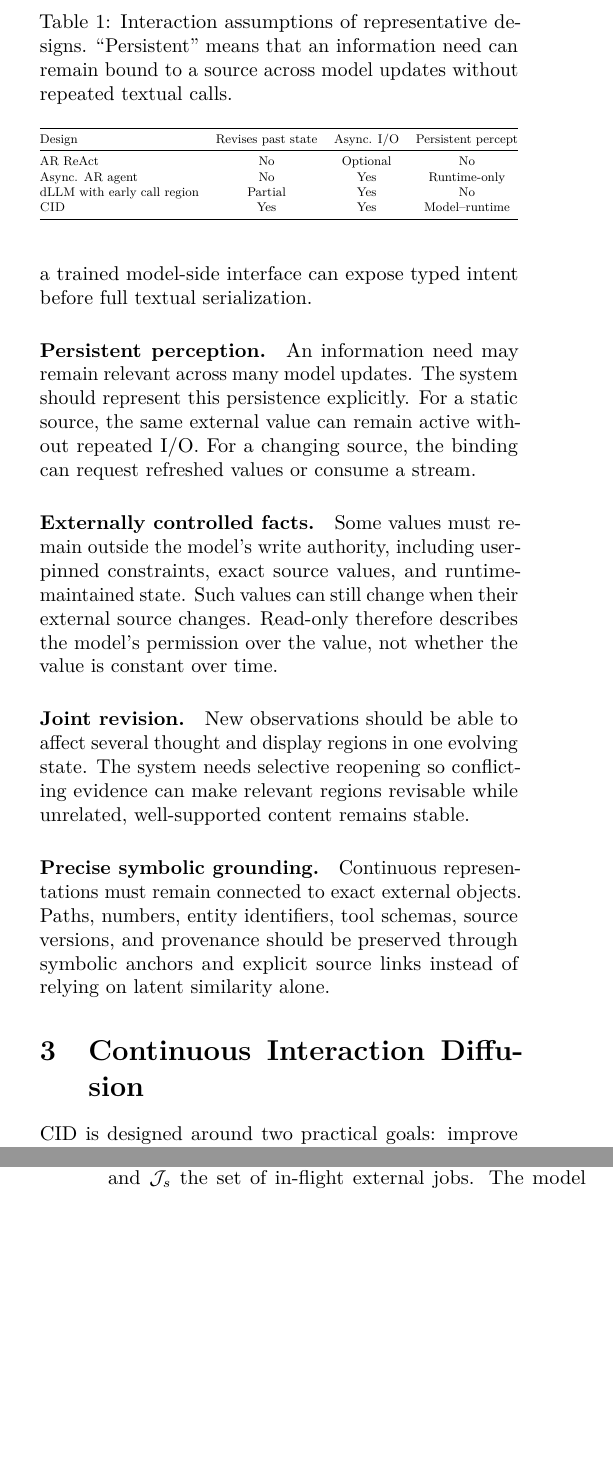
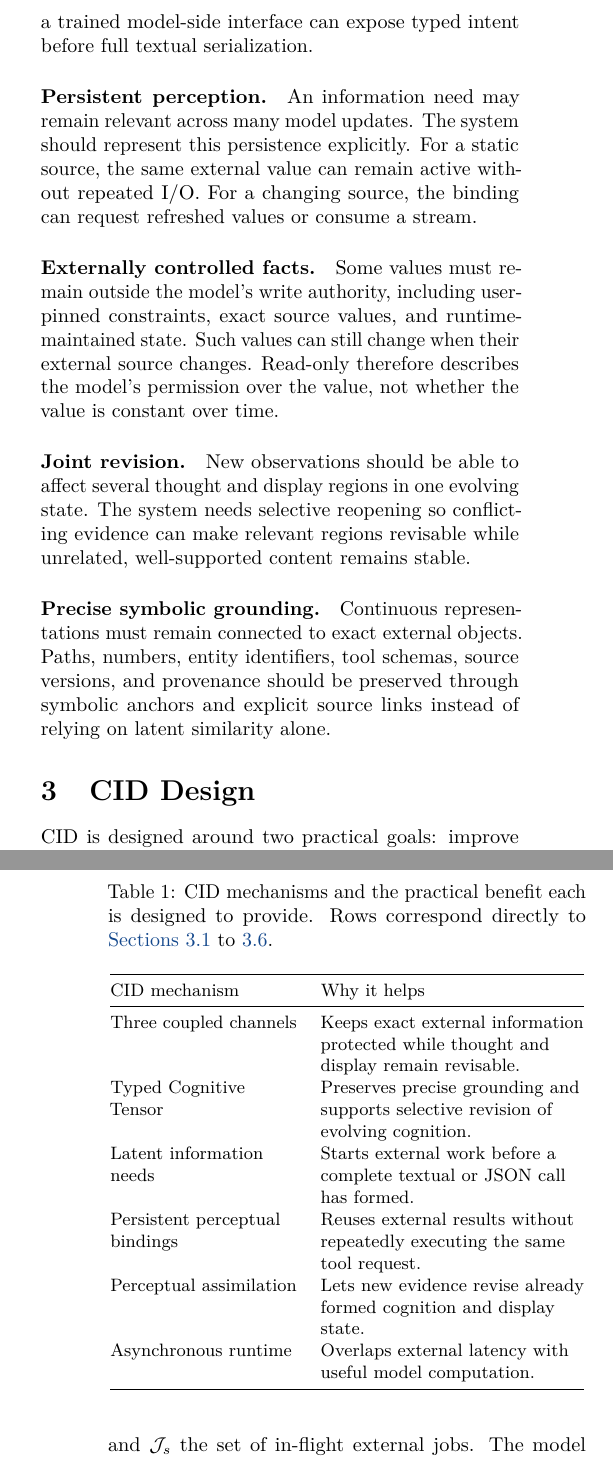
Before and after one commit to fwerkor/continuous-interaction-diffusion-paper, a LaTeX paper (paper.tex, which reads sections/02-background.tex, sections/03-method.tex): two parts of the columns of pages 4 and 5 of 14, joined at a grey line, cut at the place of the change, the shorter picture padded with empty space. Compiled offline with pdfLaTeX.

Commit message:
Restructure CID design section

```diff
--- a/sections/02-background.tex
+++ b/sections/02-background.tex
@@ -79,22 +79,3 @@ New observations should be able to affect several thought and display regions in
 
 \paragraph{Precise symbolic grounding.}
 Continuous representations must remain connected to exact external objects. Paths, numbers, entity identifiers, tool schemas, source versions, and provenance should be preserved through symbolic anchors and explicit source links instead of relying on latent similarity alone.
-
-\begin{table}[t]
-  \centering
-  \small
-  \caption{Interaction assumptions of representative designs. ``Persistent'' means that an information need can remain bound to a source across model updates without repeated textual calls.}
-  \label{tab:interaction-comparison}
-  \resizebox{\columnwidth}{!}{%
-  \begin{tabular}{@{}lccc@{}}
-    \toprule
-    Design & Revises past state & Async. I/O & Persistent percept \\
-    \midrule
-    AR ReAct & No & Optional & No \\
-    Async. AR agent & No & Yes & Runtime-only \\
-    dLLM with early call region & Partial & Yes & No \\
-    \cid & Yes & Yes & Model--runtime \\
-    \bottomrule
-  \end{tabular}%
-  }
-\end{table}
--- a/sections/03-method.tex
+++ b/sections/03-method.tex
@@ -1,4 +1,4 @@
-\section{Continuous Interaction Diffusion}
+\section{CID Design}
 \label{sec:method}
 
 CID is designed around two practical goals: improve task quality by allowing external evidence to correct uncertain or stale model state as soon as it becomes available, and improve end-to-end efficiency by overlapping external work with useful denoising while avoiding duplicate tool execution and unnecessary recomputation. The architecture follows from three corresponding requirements. First, exact externally supplied information must remain stable even while model cognition is revised. Second, an information need should become actionable before the model has fully serialized a textual or JSON tool call, so external latency can start earlier. Third, once a result has arrived, the model should be able to keep using or reinterpret it without repeatedly executing the same external operation. The components below implement these requirements jointly rather than treating tool use as a separate pause between generation rounds.
@@ -14,6 +13,27 @@ where $F_s$ is the fact channel, $T_s$ the thought channel, $Y_s$ the display ch
 
 This separation makes ownership explicit. Values controlled by the user, environment, or tools do not have to be regenerated by the model and therefore cannot silently drift during denoising, while cognition and display remain revisable. Keeping bindings and in-flight jobs in the same system state also lets the runtime advance external work without stopping the model trajectory.
 
+Table~\ref{tab:cid-mechanisms} summarizes the six mechanisms that implement this design and the practical benefit each is intended to provide.
+
+\begin{table}[t]
+  \centering
+  \small
+  \caption{CID mechanisms and the practical benefit each is designed to provide. Rows correspond directly to \cref{sec:channels,sec:tct,sec:latent-needs,sec:bindings,sec:assimilation,sec:runtime}.}
+  \label{tab:cid-mechanisms}
+  \begin{tabular}{@{}>{\raggedright\arraybackslash}p{0.39\columnwidth}>{\raggedright\arraybackslash}p{0.55\columnwidth}@{}}
+    \toprule
+    CID mechanism & Why it helps \\
+    \midrule
+    Three coupled channels & Keeps exact external information protected while thought and display remain revisable. \\
+    Typed Cognitive Tensor & Preserves precise grounding and supports selective revision of evolving cognition. \\
+    Latent information needs & Starts external work before a complete textual or JSON call has formed. \\
+    Persistent perceptual bindings & Reuses external results without repeatedly executing the same tool request. \\
+    Perceptual assimilation & Lets new evidence revise already formed cognition and display state. \\
+    Asynchronous runtime & Overlaps external latency with useful model computation. \\
+    \bottomrule
+  \end{tabular}
+\end{table}
+
 \begin{figure*}[t]
   \centering
   \input{figures/cid-overview}
```
Also changed, not shown: sections/06-discussion.tex (+1 -1 lines), sections/03-method.tex (41 more changed lines).
